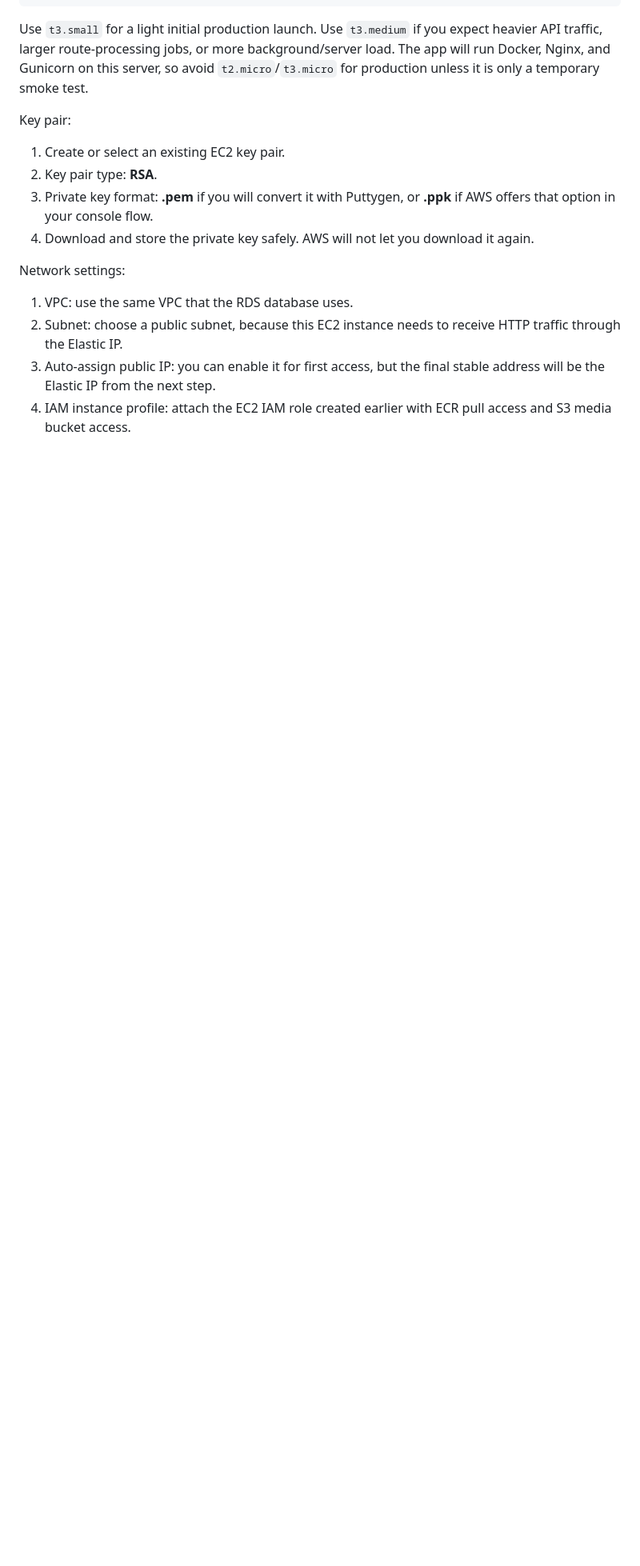
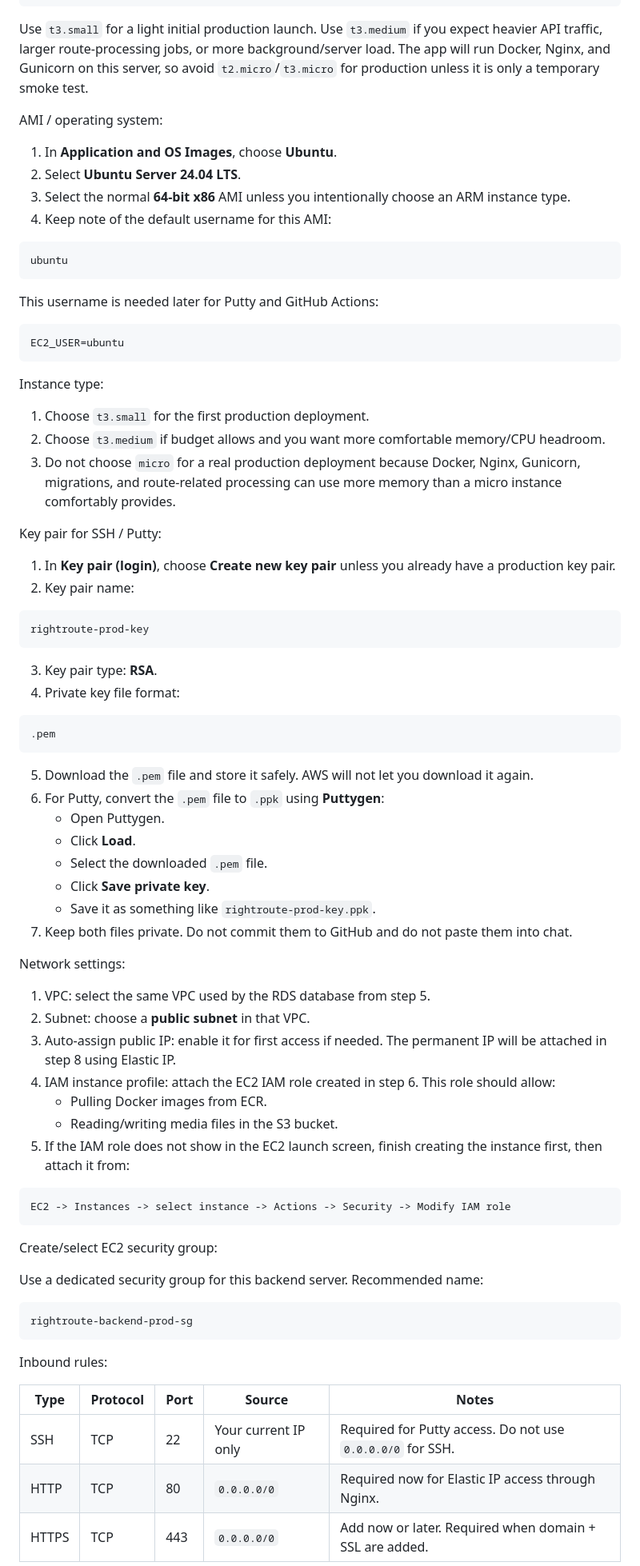
Before and after one commit to Maruf346/right-route-backend, a Markdown page: AWS_PRODUCTION_DEPLOYMENT.md, the part around one of its changes. Shown at 80% size. Rendered like a GitHub page; blank space fills up the shorter version.

Commit message:
docs(deploy): update AWS deployment guide with detailed EC2 setup instructions

````diff
--- a/AWS_PRODUCTION_DEPLOYMENT.md
+++ b/AWS_PRODUCTION_DEPLOYMENT.md
@@ -221,16 +221,81 @@ Architecture: 64-bit x86
 
 Use `t3.small` for a light initial production launch. Use `t3.medium` if you expect heavier API traffic, larger route-processing jobs, or more background/server load. The app will run Docker, Nginx, and Gunicorn on this server, so avoid `t2.micro`/`t3.micro` for production unless it is only a temporary smoke test.
 
-Key pair:
+AMI / operating system:
 
-1. Create or select an existing EC2 key pair.
-2. Key pair type: **RSA**.
-3. Private key format: **.pem** if you will convert it with Puttygen, or **.ppk** if AWS offers that option in your console flow.
-4. Download and store the private key safely. AWS will not let you download it again.
+1. In **Application and OS Images**, choose **Ubuntu**.
+2. Select **Ubuntu Server 24.04 LTS**.
+3. Select the normal **64-bit x86** AMI unless you intentionally choose an ARM instance type.
+4. Keep note of the default username for this AMI:
+
+```text
+ubuntu
+```
+
+This username is needed later for Putty and GitHub Actions:
+
+```text
+EC2_USER=ubuntu
+```
+
+Instance type:
+
+1. Choose `t3.small` for the first production deployment.
+2. Choose `t3.medium` if budget allows and you want more comfortable memory/CPU headroom.
+3. Do not choose `micro` for a real production deployment because Docker, Nginx, Gunicorn, migrations, and route-related processing can use more memory than a micro instance comfortably provides.
+
+Key pair for SSH / Putty:
+
+1. In **Key pair (login)**, choose **Create new key pair** unless you already have a production key pair.
+2. Key pair name:
+
+```text
+rightroute-prod-key
+```
+
+3. Key pair type: **RSA**.
+4. Private key file format:
+
+```text
+.pem
+```
+
+5. Download the `.pem` file and store it safely. AWS will not let you download it again.
+6. For Putty, convert the `.pem` file to `.ppk` using **Puttygen**:
+   - Open Puttygen.
+   - Click **Load**.
+   - Select the downloaded `.pem` file.
+   - Click **Save private key**.
+   - Save it as something like `rightroute-prod-key.ppk`.
+7. Keep both files private. Do not commit them to GitHub and do not paste them into chat.
 
 Network settings:
 
-1. VPC: use the same VPC that the RDS database uses.
-2. Subnet: choose a public subnet, because this EC2 instance needs to receive HTTP traffic through the Elastic IP.
-3. Auto-assign public IP: you can enable it for first access, but the final stable address will be the Elastic IP from the next step.
-4. IAM instance profile: attach the EC2 IAM role created earlier with ECR pull access and S3 media bucket access.
+1. VPC: select the same VPC used by the RDS database from step 5.
+2. Subnet: choose a **public subnet** in that VPC.
+3. Auto-assign public IP: enable it for first access if needed. The permanent IP will be attached in step 8 using Elastic IP.
+4. IAM instance profile: attach the EC2 IAM role created in step 6. This role should allow:
+   - Pulling Docker images from ECR.
+   - Reading/writing media files in the S3 bucket.
+5. If the IAM role does not show in the EC2 launch screen, finish creating the instance first, then attach it from:
+
+```text
+EC2 -> Instances -> select instance -> Actions -> Security -> Modify IAM role
+```
+
+Create/select EC2 security group:
+
+Use a dedicated security group for this backend server. Recommended name:
+
+```text
+rightroute-backend-prod-sg
+```
+
+Inbound rules:
+
+| Type | Protocol | Port | Source | Notes |
+| --- | --- | --- | --- | --- |
+| SSH | TCP | 22 | Your current IP only | Required for Putty access. Do not use `0.0.0.0/0` for SSH. |
+| HTTP | TCP | 80 | `0.0.0.0/0` | Required now for Elastic IP access through Nginx. |
+| HTTPS | TCP | 443 | `0.0.0.0/0` | Add now or later. Required when domain + SSL are added. |
+
````
Also changed, not shown: other parts of AWS_PRODUCTION_DEPLOYMENT.md (+53 -19 lines).
